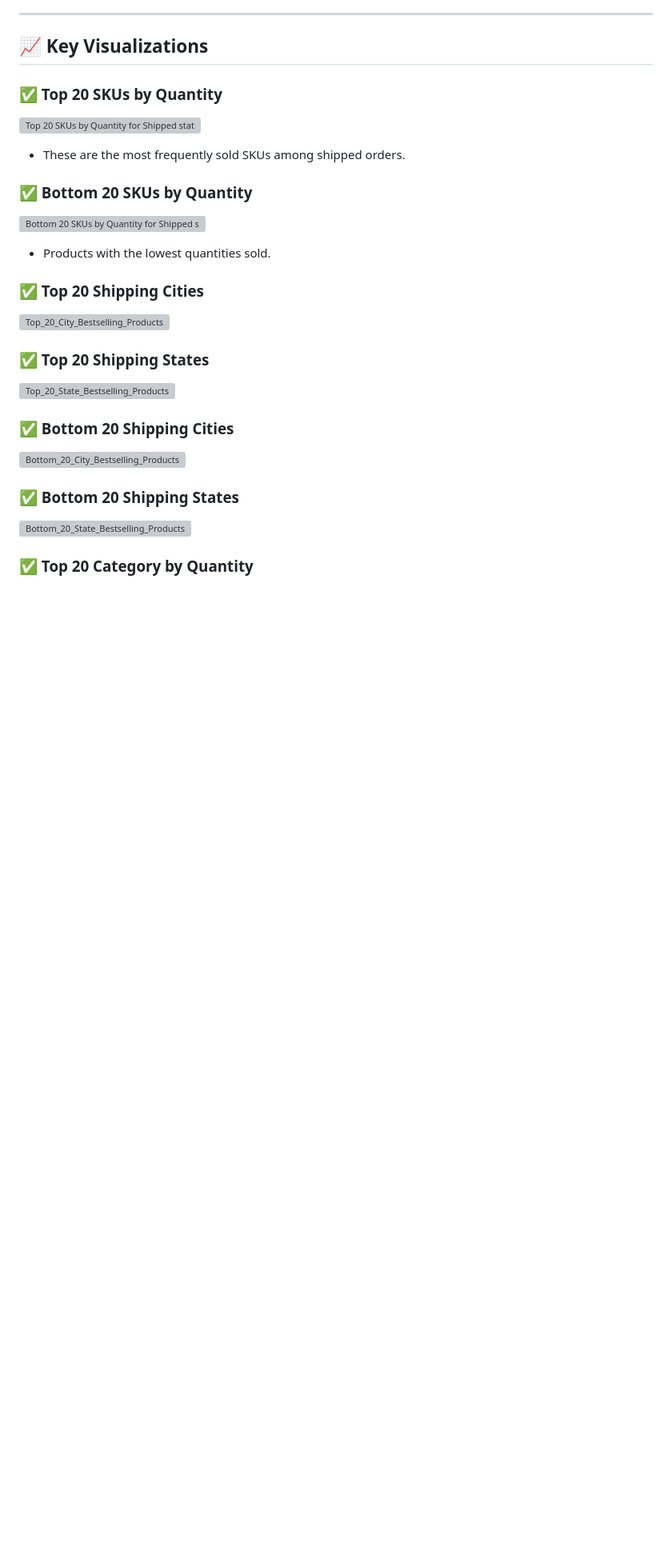
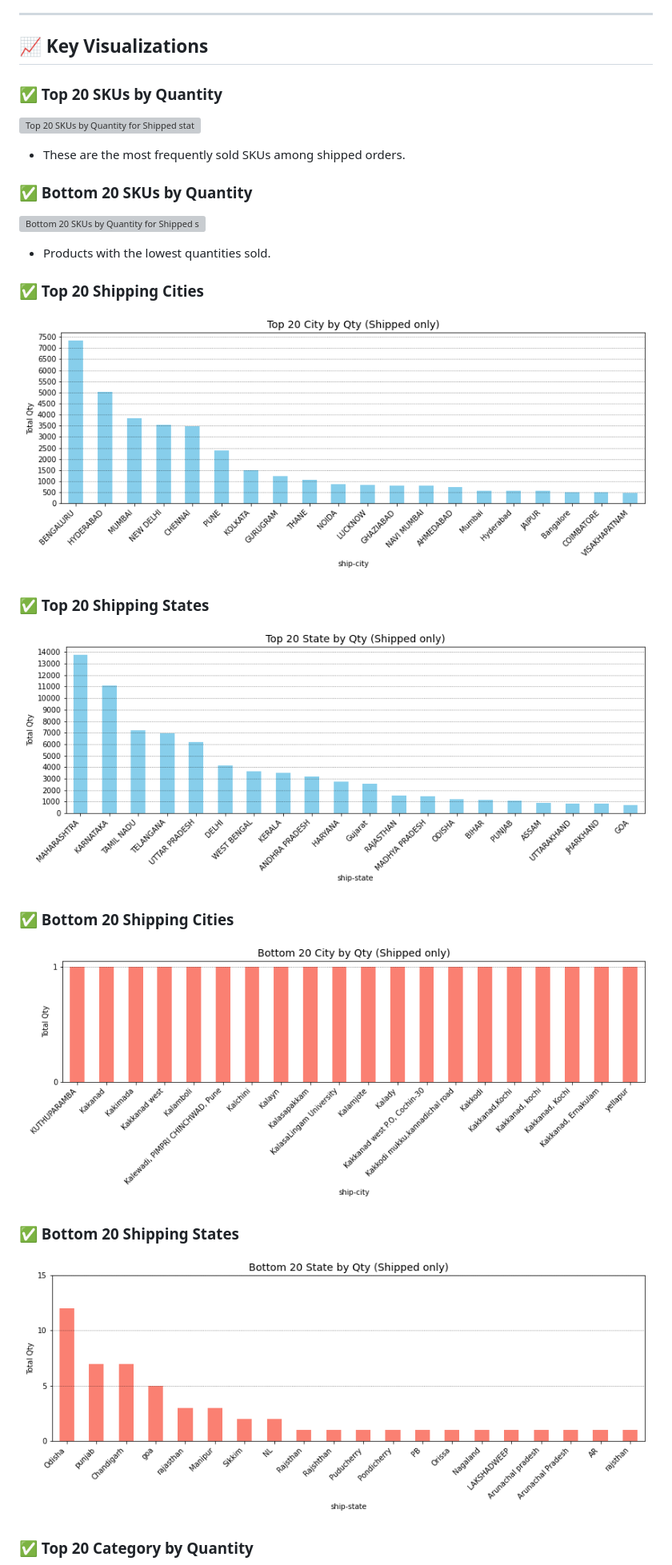
Before and after one commit to TLyticsInsight/ecommerce-sales-analysis, a Markdown page: README.md, the part around the change printed below. Shown: that part at 80% size. Drawn GitHub-style; blank space fills up the shorter version; grey boxes are pictures that could not be loaded.

Commit message:
Update README and image paths

```diff
--- a/README.md
+++ b/README.md
@@ -47,13 +47,13 @@ I am using **Python**, specifically **Jupyter Notebook** and **VSCode**, for dat
 - Products with the lowest quantities sold.
 
 ### ✅ Top 20 Shipping Cities
-![Top_20_City_Bestselling_Products](/ecommerce-sales-analysis/images/Top_20_City_Bestselling_Products.png)
+![Top_20_City_Bestselling_Products](images/Top_20_City_Bestselling_Products.png)
 ### ✅ Top 20 Shipping States
-![Top_20_State_Bestselling_Products](/ecommerce-sales-analysis/images/Top_20_State_Bestselling_Products.png)
+![Top_20_State_Bestselling_Products](images/Top_20_State_Bestselling_Products.png)
 
 ### ✅ Bottom 20 Shipping Cities
-![Bottom_20_City_Bestselling_Products](/ecommerce-sales-analysis/images/Bottom_20_City_Bestselling_Products.png)
+![Bottom_20_City_Bestselling_Products](images/Bottom_20_City_Bestselling_Products.png)
 ### ✅ Bottom 20 Shipping States
-![Bottom_20_State_Bestselling_Products](/ecommerce-sales-analysis/images/Bottom_20_State_Bestselling_Products.png)
+![Bottom_20_State_Bestselling_Products](images/Bottom_20_State_Bestselling_Products.png)
 
 ### ✅ Top 20 Category by Quantity
```
Also changed, not shown: other parts of README.md (+4 -4 lines).
